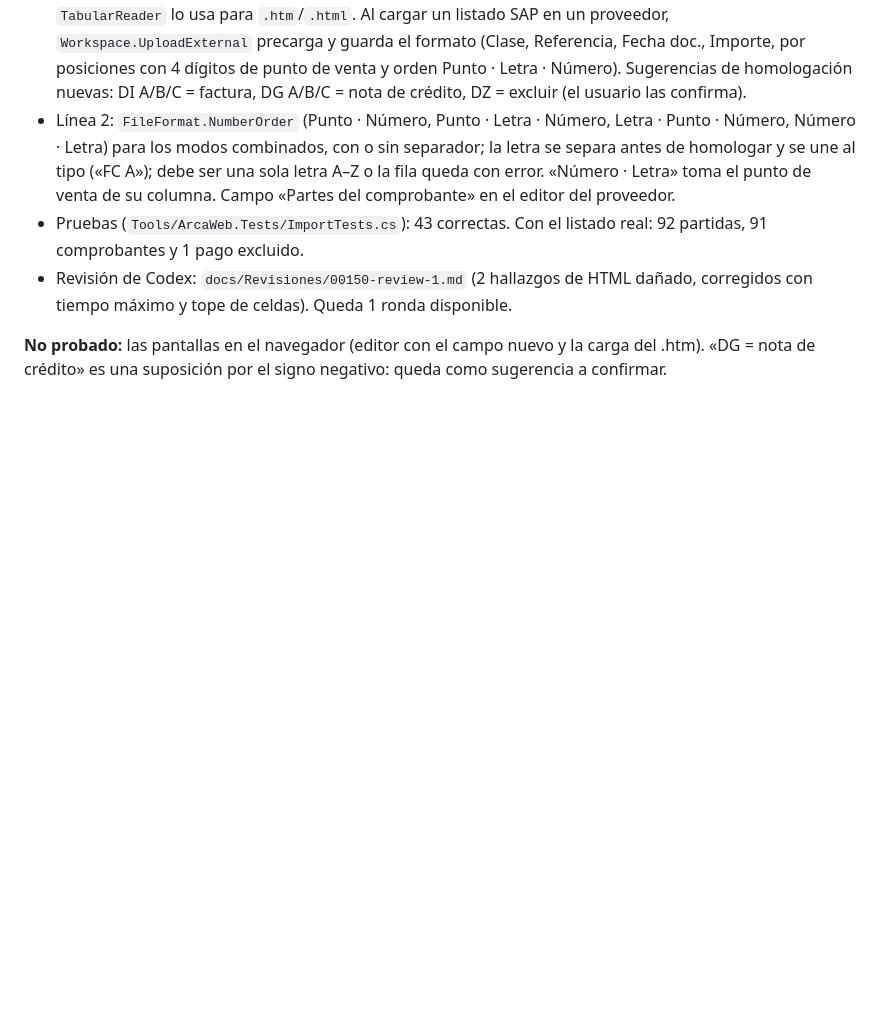
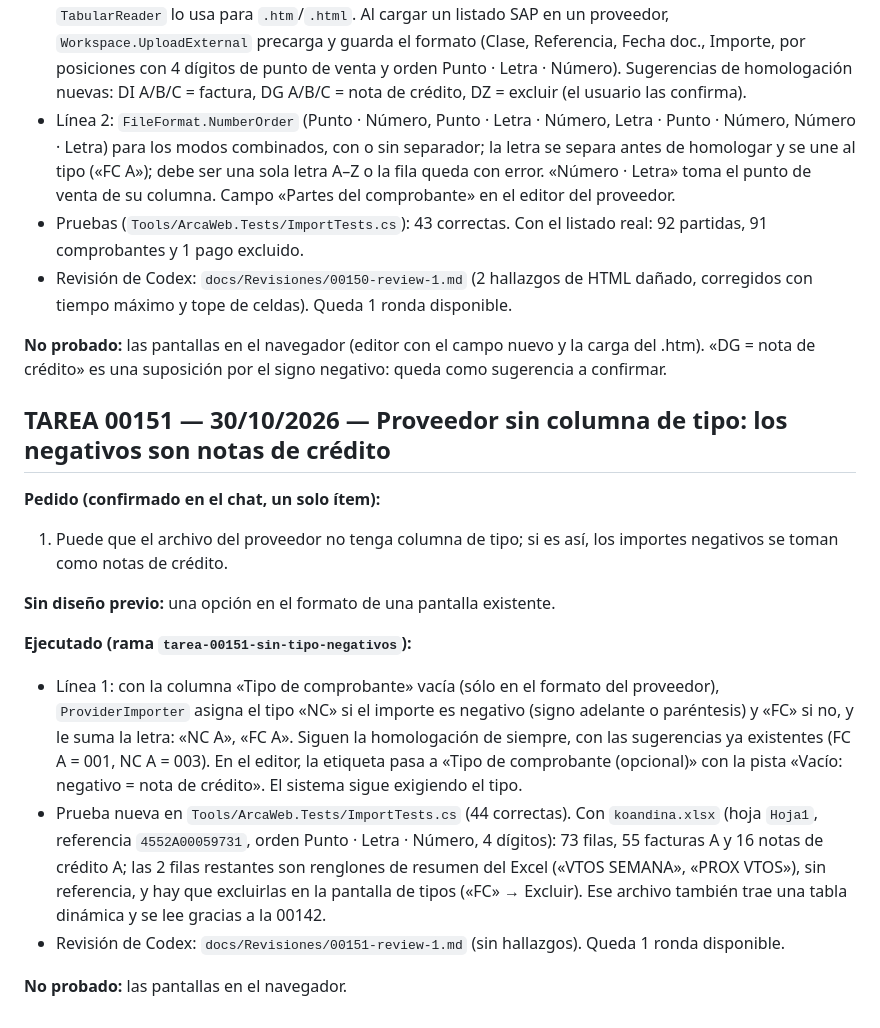
Before and after one commit to Mjulian-alv/ConciliadorContable, a Markdown page: docs/Historial.md, the part around the change. Drawn GitHub-style; blank space fills up the shorter version.

Commit message:
TAREA 00151: revisión 1 de Codex, Historial
Co-Authored-By: Claude Sonnet 5.5 <noreply@anthropic.com>

```diff
--- a/docs/Historial.md
+++ b/docs/Historial.md
@@ -1515,3 +1515,17 @@ con AppHub y el Conciliador publicados (la web solo arranca con SQL Server o en
 - Revisión de Codex: `docs/Revisiones/00150-review-1.md` (2 hallazgos de HTML dañado, corregidos con tiempo máximo y tope de celdas). Queda 1 ronda disponible.
 
 **No probado:** las pantallas en el navegador (editor con el campo nuevo y la carga del .htm). «DG = nota de crédito» es una suposición por el signo negativo: queda como sugerencia a confirmar.
+
+## TAREA 00151 — 30/10/2026 — Proveedor sin columna de tipo: los negativos son notas de crédito
+
+**Pedido (confirmado en el chat, un solo ítem):**
+1. Puede que el archivo del proveedor no tenga columna de tipo; si es así, los importes negativos se toman como notas de crédito.
+
+**Sin diseño previo:** una opción en el formato de una pantalla existente.
+
+**Ejecutado (rama `tarea-00151-sin-tipo-negativos`):**
+- Línea 1: con la columna «Tipo de comprobante» vacía (sólo en el formato del proveedor), `ProviderImporter` asigna el tipo «NC» si el importe es negativo (signo adelante o paréntesis) y «FC» si no, y le suma la letra: «NC A», «FC A». Siguen la homologación de siempre, con las sugerencias ya existentes (FC A = 001, NC A = 003). En el editor, la etiqueta pasa a «Tipo de comprobante (opcional)» con la pista «Vacío: negativo = nota de crédito». El sistema sigue exigiendo el tipo.
+- Prueba nueva en `Tools/ArcaWeb.Tests/ImportTests.cs` (44 correctas). Con `koandina.xlsx` (hoja `Hoja1`, referencia `4552A00059731`, orden Punto · Letra · Número, 4 dígitos): 73 filas, 55 facturas A y 16 notas de crédito A; las 2 filas restantes son renglones de resumen del Excel («VTOS SEMANA», «PROX VTOS»), sin referencia, y hay que excluirlas en la pantalla de tipos («FC» → Excluir). Ese archivo también trae una tabla dinámica y se lee gracias a la 00142.
+- Revisión de Codex: `docs/Revisiones/00151-review-1.md` (sin hallazgos). Queda 1 ronda disponible.
+
+**No probado:** las pantallas en el navegador.
```
Also changed, not shown: docs/Revisiones/00151-review-1.md (added, +6 -0 lines).
